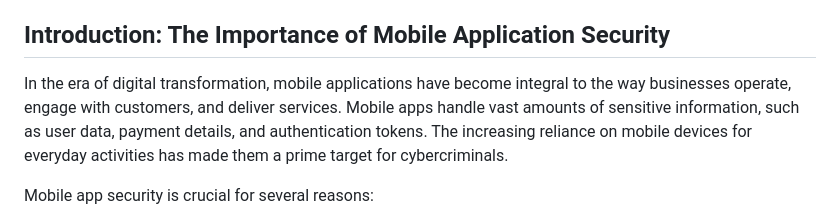
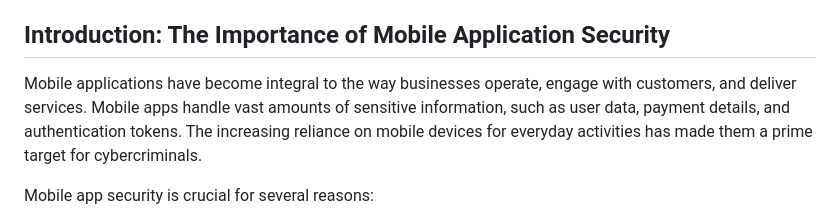
Before and after one commit to pinarsadioglu/LLMobile, a Markdown page: README.md, the part around the change. Rendered like a GitHub page.

```diff
--- a/README.md
+++ b/README.md
@@ -19,7 +19,7 @@
 
 ## Introduction: The Importance of Mobile Application Security
 
-In the era of digital transformation, mobile applications have become integral to the way businesses operate, engage with customers, and deliver services. Mobile apps handle vast amounts of sensitive information, such as user data, payment details, and authentication tokens. The increasing reliance on mobile devices for everyday activities has made them a prime target for cybercriminals.
+Mobile applications have become integral to the way businesses operate, engage with customers, and deliver services. Mobile apps handle vast amounts of sensitive information, such as user data, payment details, and authentication tokens. The increasing reliance on mobile devices for everyday activities has made them a prime target for cybercriminals.
 
 Mobile app security is crucial for several reasons:
 
```
